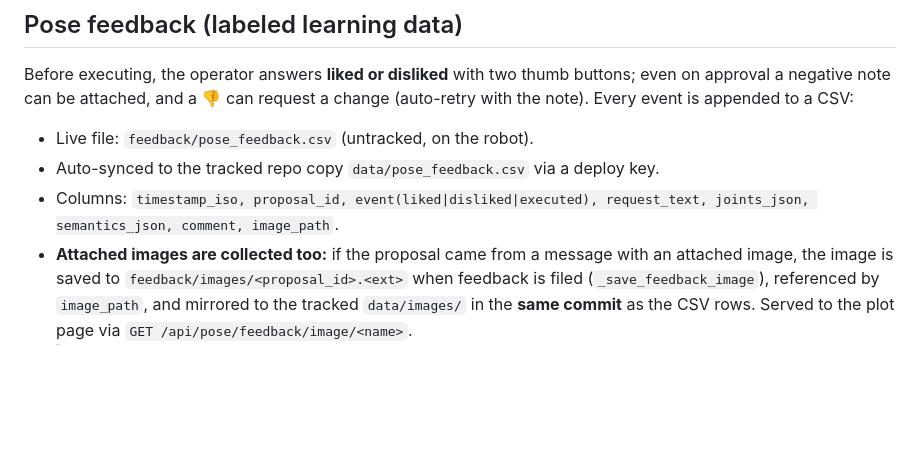
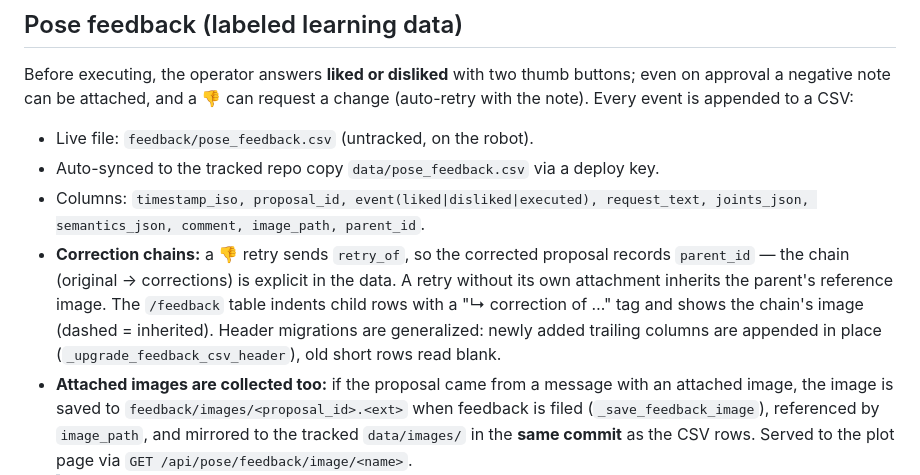
Before and after one commit to cemalhekim/humanoid-robot-gui, a Markdown page: docs/knowledge-base/20 - LLM Arm Pose Proposals & Mimic.md, the part around the change. GitHub-like rendering; blank space fills up the shorter version.

Commit message:
knowledge-base: document correction chains (parent_id, retry_of)

```diff
--- a/docs/knowledge-base/20 - LLM Arm Pose Proposals & Mimic.md
+++ b/docs/knowledge-base/20 - LLM Arm Pose Proposals & Mimic.md
@@ -67,7 +67,14 @@ change (auto-retry with the note). Every event is appended to a CSV:
 - Live file: `feedback/pose_feedback.csv` (untracked, on the robot).
 - Auto-synced to the tracked repo copy `data/pose_feedback.csv` via a deploy key.
 - Columns: `timestamp_iso, proposal_id, event(liked|disliked|executed),
-  request_text, joints_json, semantics_json, comment, image_path`.
+  request_text, joints_json, semantics_json, comment, image_path, parent_id`.
+- **Correction chains:** a 👎 retry sends `retry_of`, so the corrected proposal
+  records `parent_id` — the chain (original → corrections) is explicit in the
+  data. A retry without its own attachment inherits the parent's reference
+  image. The `/feedback` table indents child rows with a "↳ correction of …"
+  tag and shows the chain's image (dashed = inherited). Header migrations are
+  generalized: newly added trailing columns are appended in place
+  (`_upgrade_feedback_csv_header`), old short rows read blank.
 - **Attached images are collected too:** if the proposal came from a message with
   an attached image, the image is saved to `feedback/images/<proposal_id>.<ext>`
   when feedback is filed (`_save_feedback_image`), referenced by `image_path`, and
```
